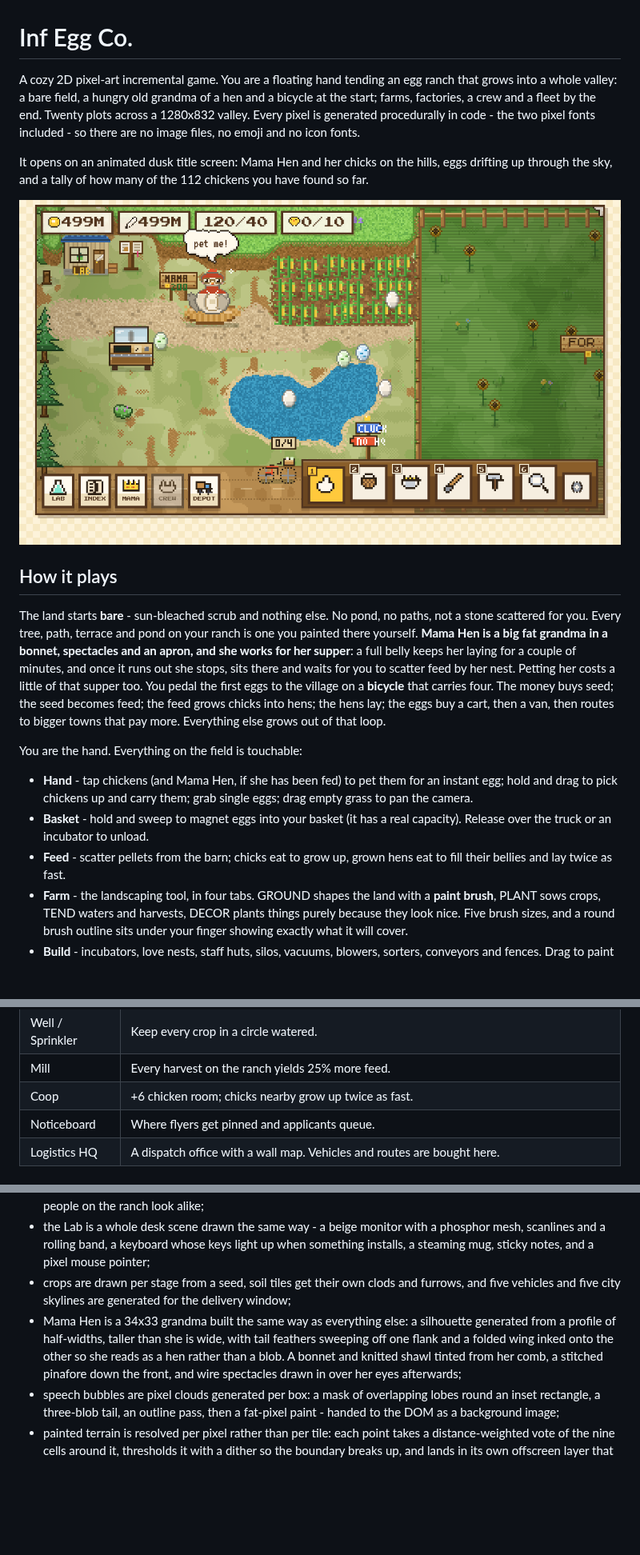
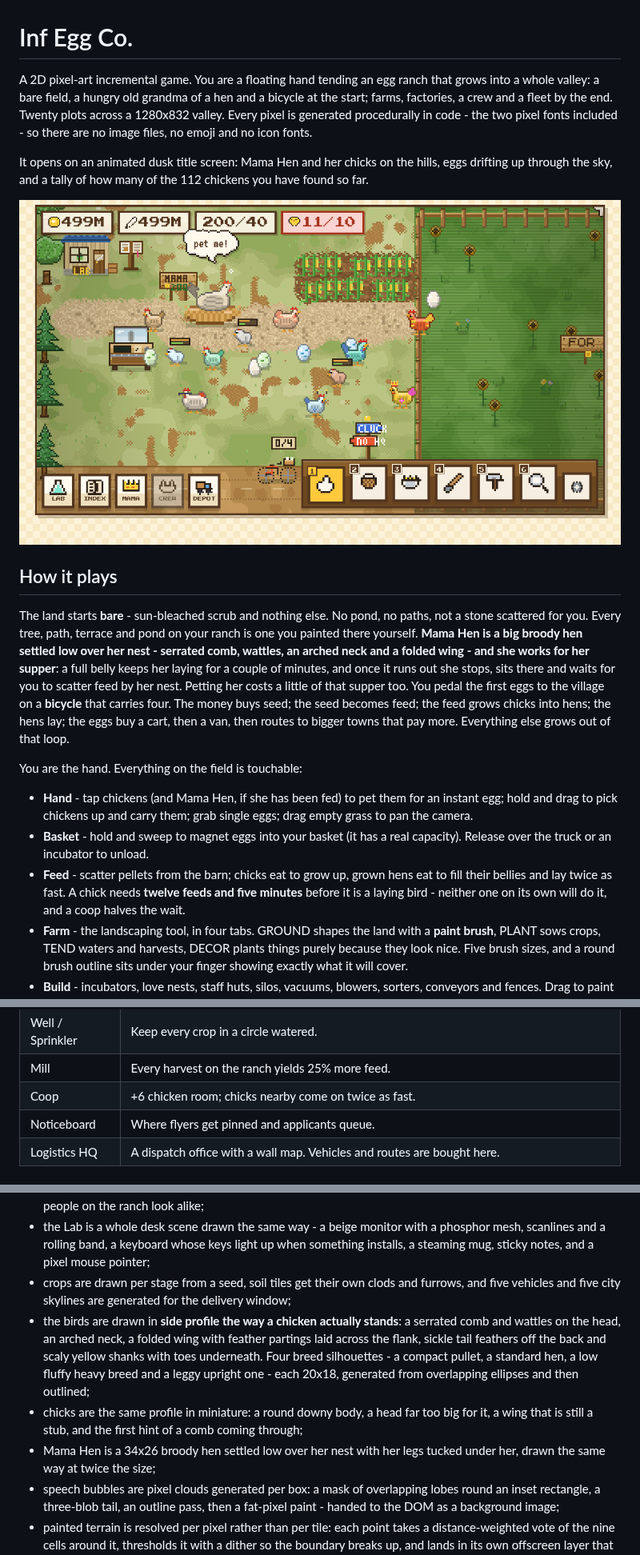
Before and after one commit to PukkingDragon123/urban-dollop, a Markdown page: README.md, 3 parts joined by grey strips. Shown at 80% size. Rendered like a GitHub page; pictures changed too: docs/screenshot.png; blank space fills up the shorter version.

```diff
--- a/README.md
+++ b/README.md
@@ -1,6 +1,6 @@
 # Inf Egg Co.
 
-A cozy 2D pixel-art incremental game. You are a floating hand tending an egg ranch that grows into a whole valley: a bare field, a hungry old grandma of a hen and a bicycle at the start; farms, factories, a crew and a fleet by the end. Twenty plots across a 1280x832 valley. Every pixel is generated procedurally in code - the two pixel fonts included - so there are no image files, no emoji and no icon fonts.
+A 2D pixel-art incremental game. You are a floating hand tending an egg ranch that grows into a whole valley: a bare field, a hungry old grandma of a hen and a bicycle at the start; farms, factories, a crew and a fleet by the end. Twenty plots across a 1280x832 valley. Every pixel is generated procedurally in code - the two pixel fonts included - so there are no image files, no emoji and no icon fonts.
 
 It opens on an animated dusk title screen: Mama Hen and her chicks on the hills, eggs drifting up through the sky, and a tally of how many of the 112 chickens you have found so far.
 
@@ -8,13 +8,13 @@ It opens on an animated dusk title screen: Mama Hen and her chicks on the hills,
 
 ## How it plays
 
-The land starts **bare** - sun-bleached scrub and nothing else. No pond, no paths, not a stone scattered for you. Every tree, path, terrace and pond on your ranch is one you painted there yourself. **Mama Hen is a big fat grandma in a bonnet, spectacles and an apron, and she works for her supper**: a full belly keeps her laying for a couple of minutes, and once it runs out she stops, sits there and waits for you to scatter feed by her nest. Petting her costs a little of that supper too. You pedal the first eggs to the village on a **bicycle** that carries four. The money buys seed; the seed becomes feed; the feed grows chicks into hens; the hens lay; the eggs buy a cart, then a van, then routes to bigger towns that pay more. Everything else grows out of that loop.
+The land starts **bare** - sun-bleached scrub and nothing else. No pond, no paths, not a stone scattered for you. Every tree, path, terrace and pond on your ranch is one you painted there yourself. **Mama Hen is a big broody hen settled low over her nest - serrated comb, wattles, an arched neck and a folded wing - and she works for her supper**: a full belly keeps her laying for a couple of minutes, and once it runs out she stops, sits there and waits for you to scatter feed by her nest. Petting her costs a little of that supper too. You pedal the first eggs to the village on a **bicycle** that carries four. The money buys seed; the seed becomes feed; the feed grows chicks into hens; the hens lay; the eggs buy a cart, then a van, then routes to bigger towns that pay more. Everything else grows out of that loop.
 
 You are the hand. Everything on the field is touchable:
 
 - **Hand** - tap chickens (and Mama Hen, if she has been fed) to pet them for an instant egg; hold and drag to pick chickens up and carry them; grab single eggs; drag empty grass to pan the camera.
 - **Basket** - hold and sweep to magnet eggs into your basket (it has a real capacity). Release over the truck or an incubator to unload.
-- **Feed** - scatter pellets from the barn; chicks eat to grow up, grown hens eat to fill their bellies and lay twice as fast.
+- **Feed** - scatter pellets from the barn; chicks eat to grow up, grown hens eat to fill their bellies and lay twice as fast. A chick needs **twelve feeds and five minutes** before it is a laying bird - neither one on its own will do it, and a coop halves the wait.
 - **Farm** - the landscaping tool, in four tabs. GROUND shapes the land with a **paint brush**, PLANT sows crops, TEND waters and harvests, DECOR plants things purely because they look nice. Five brush sizes, and a round brush outline sits under your finger showing exactly what it will cover.
 - **Build** - incubators, love nests, staff huts, silos, vacuums, blowers, sorters, conveyors and fences. Drag to paint belt lines.
 - **Inspect** - tap any hen, worker, machine or patch of grass to read its live stats. Empty grass gives you the whole ranch report: eggs per minute, coins per minute, wages, capacity, silo stock, species found.
@@ -133,7 +133,7 @@ The crew is always one tap away: the CREW key on the desk bar opens the payroll
 | Feed Trough | Holds a dozen pellets; the flock helps itself and Feeders keep it full. |
 | Well / Sprinkler | Keep every crop in a circle watered. |
 | Mill | Every harvest on the ranch yields 25% more feed. |
-| Coop | +6 chicken room; chicks nearby grow up twice as fast. |
+| Coop | +6 chicken room; chicks nearby come on twice as fast. |
 | Noticeboard | Where flyers get pinned and applicants queue. |
 | Logistics HQ | A dispatch office with a wall map. Vehicles and routes are bought here. |
 
@@ -183,7 +183,9 @@ All sprites are generated at runtime by `js/sprites.js`:
 - every hire is drawn from a little record of skin, hair colour, hair style, shirt, trousers, boots and hat, so no two people on the ranch look alike;
 - the Lab is a whole desk scene drawn the same way - a beige monitor with a phosphor mesh, scanlines and a rolling band, a keyboard whose keys light up when something installs, a steaming mug, sticky notes, and a pixel mouse pointer;
 - crops are drawn per stage from a seed, soil tiles get their own clods and furrows, and five vehicles and five city skylines are generated for the delivery window;
-- Mama Hen is a 34x33 grandma built the same way as everything else: a silhouette generated from a profile of half-widths, taller than she is wide, with tail feathers sweeping off one flank and a folded wing inked onto the other so she reads as a hen rather than a blob. A bonnet and knitted shawl tinted from her comb, a stitched pinafore down the front, and wire spectacles drawn in over her eyes afterwards;
+- the birds are drawn in **side profile the way a chicken actually stands**: a serrated comb and wattles on the head, an arched neck, a folded wing with feather partings laid across the flank, sickle tail feathers off the back and scaly yellow shanks with toes underneath. Four breed silhouettes - a compact pullet, a standard hen, a low fluffy heavy breed and a leggy upright one - each 20x18, generated from overlapping ellipses and then outlined;
+- chicks are the same profile in miniature: a round downy body, a head far too big for it, a wing that is still a stub, and the first hint of a comb coming through;
+- Mama Hen is a 34x26 broody hen settled low over her nest with her legs tucked under her, drawn the same way at twice the size;
 - speech bubbles are pixel clouds generated per box: a mask of overlapping lobes round an inset rectangle, a three-blob tail, an outline pass, then a fat-pixel paint - handed to the DOM as a background image;
 - painted terrain is resolved per pixel rather than per tile: each point takes a distance-weighted vote of the nine cells around it, thresholds it with a dither so the boundary breaks up, and lands in its own offscreen layer that is repainted only under the brush. That is what gives a stroke its soft edge - ponds wander their shoreline, a ploughed field breaks into clods, a pale dusty track frays into the grass, and a terrace lifts by a few pixels and drops a mottled earth bank down the sides that are actually exposed. Decorations and crops are nudged off their tile centres by their own seed, so nothing lines up like fence posts on a grid;
 - the valley map is inked with a wobbly-line routine over generated parchment, complete with fibres, foxed edges, cloud banks and a compass rose;
```
Also changed, not shown: other parts of README.md (+1 -1 lines), 4 other files.
